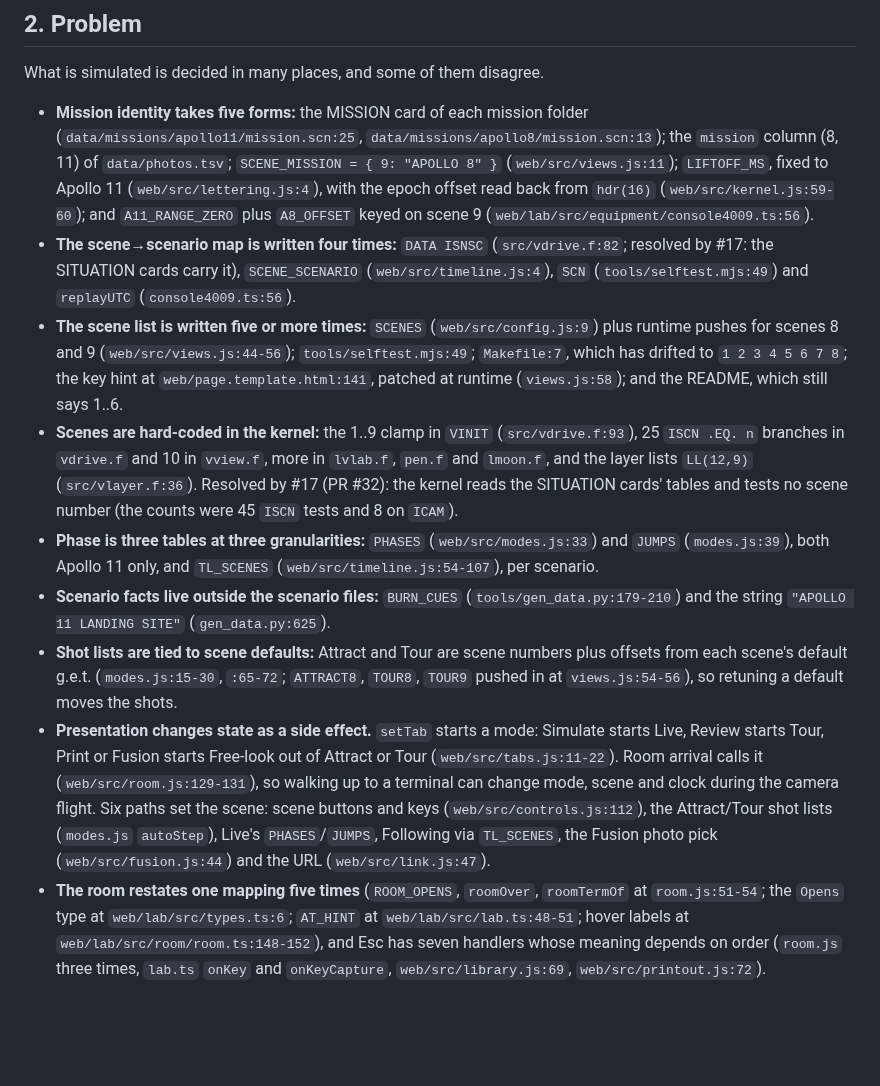
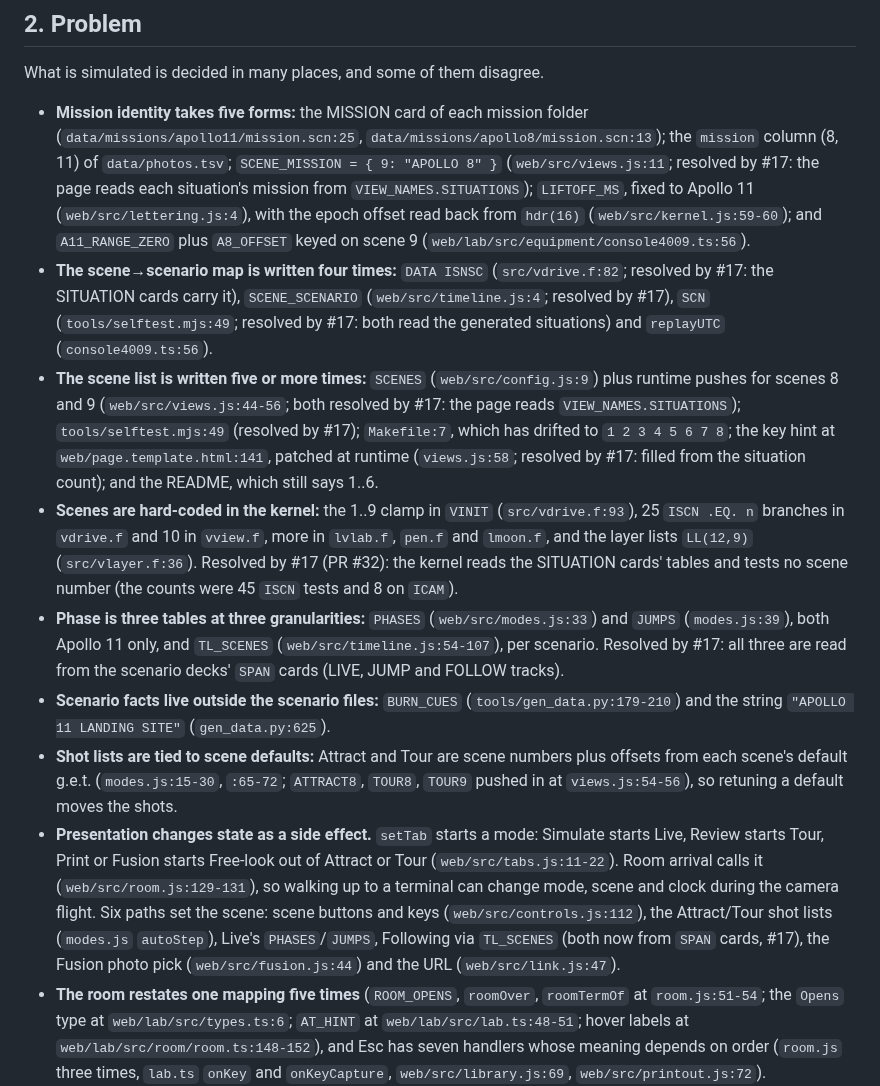
Before and after one commit to aaronsb/view1108, a Markdown page: docs/systems-model.md, the part around the change. Drawn GitHub-style; blank space fills up the shorter version.

Commit message:
docs: mark the page tables resolved by #17 and drop stale kernel-probe notes

```diff
--- a/docs/systems-model.md
+++ b/docs/systems-model.md
@@ -41,14 +41,14 @@ The two presentations are named **Room** and **Tabbed** (the user's naming, 2026
 
 What is simulated is decided in many places, and some of them disagree.
 
-- **Mission identity takes five forms:** the MISSION card of each mission folder (`data/missions/apollo11/mission.scn:25`, `data/missions/apollo8/mission.scn:13`); the `mission` column (8, 11) of `data/photos.tsv`; `SCENE_MISSION = { 9: "APOLLO 8" }` (`web/src/views.js:11`); `LIFTOFF_MS`, fixed to Apollo 11 (`web/src/lettering.js:4`), with the epoch offset read back from `hdr(16)` (`web/src/kernel.js:59-60`); and `A11_RANGE_ZERO` plus `A8_OFFSET` keyed on scene 9 (`web/lab/src/equipment/console4009.ts:56`).
-- **The scene→scenario map is written four times:** `DATA ISNSC` (`src/vdrive.f:82`; resolved by #17: the SITUATION cards carry it), `SCENE_SCENARIO` (`web/src/timeline.js:4`), `SCN` (`tools/selftest.mjs:49`) and `replayUTC` (`console4009.ts:56`).
-- **The scene list is written five or more times:** `SCENES` (`web/src/config.js:9`) plus runtime pushes for scenes 8 and 9 (`web/src/views.js:44-56`); `tools/selftest.mjs:49`; `Makefile:7`, which has drifted to `1 2 3 4 5 6 7 8`; the key hint at `web/page.template.html:141`, patched at runtime (`views.js:58`); and the README, which still says 1..6.
+- **Mission identity takes five forms:** the MISSION card of each mission folder (`data/missions/apollo11/mission.scn:25`, `data/missions/apollo8/mission.scn:13`); the `mission` column (8, 11) of `data/photos.tsv`; `SCENE_MISSION = { 9: "APOLLO 8" }` (`web/src/views.js:11`; resolved by #17: the page reads each situation's mission from `VIEW_NAMES.SITUATIONS`); `LIFTOFF_MS`, fixed to Apollo 11 (`web/src/lettering.js:4`), with the epoch offset read back from `hdr(16)` (`web/src/kernel.js:59-60`); and `A11_RANGE_ZERO` plus `A8_OFFSET` keyed on scene 9 (`web/lab/src/equipment/console4009.ts:56`).
+- **The scene→scenario map is written four times:** `DATA ISNSC` (`src/vdrive.f:82`; resolved by #17: the SITUATION cards carry it), `SCENE_SCENARIO` (`web/src/timeline.js:4`; resolved by #17), `SCN` (`tools/selftest.mjs:49`; resolved by #17: both read the generated situations) and `replayUTC` (`console4009.ts:56`).
+- **The scene list is written five or more times:** `SCENES` (`web/src/config.js:9`) plus runtime pushes for scenes 8 and 9 (`web/src/views.js:44-56`; both resolved by #17: the page reads `VIEW_NAMES.SITUATIONS`); `tools/selftest.mjs:49` (resolved by #17); `Makefile:7`, which has drifted to `1 2 3 4 5 6 7 8`; the key hint at `web/page.template.html:141`, patched at runtime (`views.js:58`; resolved by #17: filled from the situation count); and the README, which still says 1..6.
 - **Scenes are hard-coded in the kernel:** the 1..9 clamp in `VINIT` (`src/vdrive.f:93`), 25 `ISCN .EQ. n` branches in `vdrive.f` and 10 in `vview.f`, more in `lvlab.f`, `pen.f` and `lmoon.f`, and the layer lists `LL(12,9)` (`src/vlayer.f:36`). Resolved by #17 (PR #32): the kernel reads the SITUATION cards' tables and tests no scene number (the counts were 45 `ISCN` tests and 8 on `ICAM`).
-- **Phase is three tables at three granularities:** `PHASES` (`web/src/modes.js:33`) and `JUMPS` (`modes.js:39`), both Apollo 11 only, and `TL_SCENES` (`web/src/timeline.js:54-107`), per scenario.
+- **Phase is three tables at three granularities:** `PHASES` (`web/src/modes.js:33`) and `JUMPS` (`modes.js:39`), both Apollo 11 only, and `TL_SCENES` (`web/src/timeline.js:54-107`), per scenario. Resolved by #17: all three are read from the scenario decks' `SPAN` cards (LIVE, JUMP and FOLLOW tracks).
 - **Scenario facts live outside the scenario files:** `BURN_CUES` (`tools/gen_data.py:179-210`) and the string `"APOLLO 11 LANDING SITE"` (`gen_data.py:625`).
 - **Shot lists are tied to scene defaults:** Attract and Tour are scene numbers plus offsets from each scene's default g.e.t. (`modes.js:15-30`, `:65-72`; `ATTRACT8`, `TOUR8`, `TOUR9` pushed in at `views.js:54-56`), so retuning a default moves the shots.
-- **Presentation changes state as a side effect.** `setTab` starts a mode: Simulate starts Live, Review starts Tour, Print or Fusion starts Free-look out of Attract or Tour (`web/src/tabs.js:11-22`). Room arrival calls it (`web/src/room.js:129-131`), so walking up to a terminal can change mode, scene and clock during the camera flight. Six paths set the scene: scene buttons and keys (`web/src/controls.js:112`), the Attract/Tour shot lists (`modes.js` `autoStep`), Live's `PHASES`/`JUMPS`, Following via `TL_SCENES`, the Fusion photo pick (`web/src/fusion.js:44`) and the URL (`web/src/link.js:47`).
+- **Presentation changes state as a side effect.** `setTab` starts a mode: Simulate starts Live, Review starts Tour, Print or Fusion starts Free-look out of Attract or Tour (`web/src/tabs.js:11-22`). Room arrival calls it (`web/src/room.js:129-131`), so walking up to a terminal can change mode, scene and clock during the camera flight. Six paths set the scene: scene buttons and keys (`web/src/controls.js:112`), the Attract/Tour shot lists (`modes.js` `autoStep`), Live's `PHASES`/`JUMPS`, Following via `TL_SCENES` (both now from `SPAN` cards, #17), the Fusion photo pick (`web/src/fusion.js:44`) and the URL (`web/src/link.js:47`).
 - **The room restates one mapping five times** (`ROOM_OPENS`, `roomOver`, `roomTermOf` at `room.js:51-54`; the `Opens` type at `web/lab/src/types.ts:6`; `AT_HINT` at `web/lab/src/lab.ts:48-51`; hover labels at `web/lab/src/room/room.ts:148-152`), and Esc has seven handlers whose meaning depends on order (`room.js` three times, `lab.ts` `onKey` and `onKeyCapture`, `web/src/library.js:69`, `web/src/printout.js:72`).
 
 The cost shows when adding a mission. An Apollo 17 LM-descent view today touches about 16-18 files across FORTRAN, Python, JavaScript, TypeScript and docs: a new `.scn`; `gen_data.py` (`BURN_CUES`, `SITECH`); `vdrive.f`, `vlayer.f`, `vview.f` and possibly `pen.f`, `lvlab.f`, `lmoon.f`; `config.js`, `views.js`, `timeline.js`, `modes.js`, `controls.js`; `console4009.ts`; `page.template.html`; `selftest.mjs`; `Makefile`; `photos.tsv`; and `CLAUDE.md`, `README.md`, `docs/modes.md`, `docs/vision.md` (#23).
```
Also changed, not shown: docs/modes.md (+2 -2 lines).
